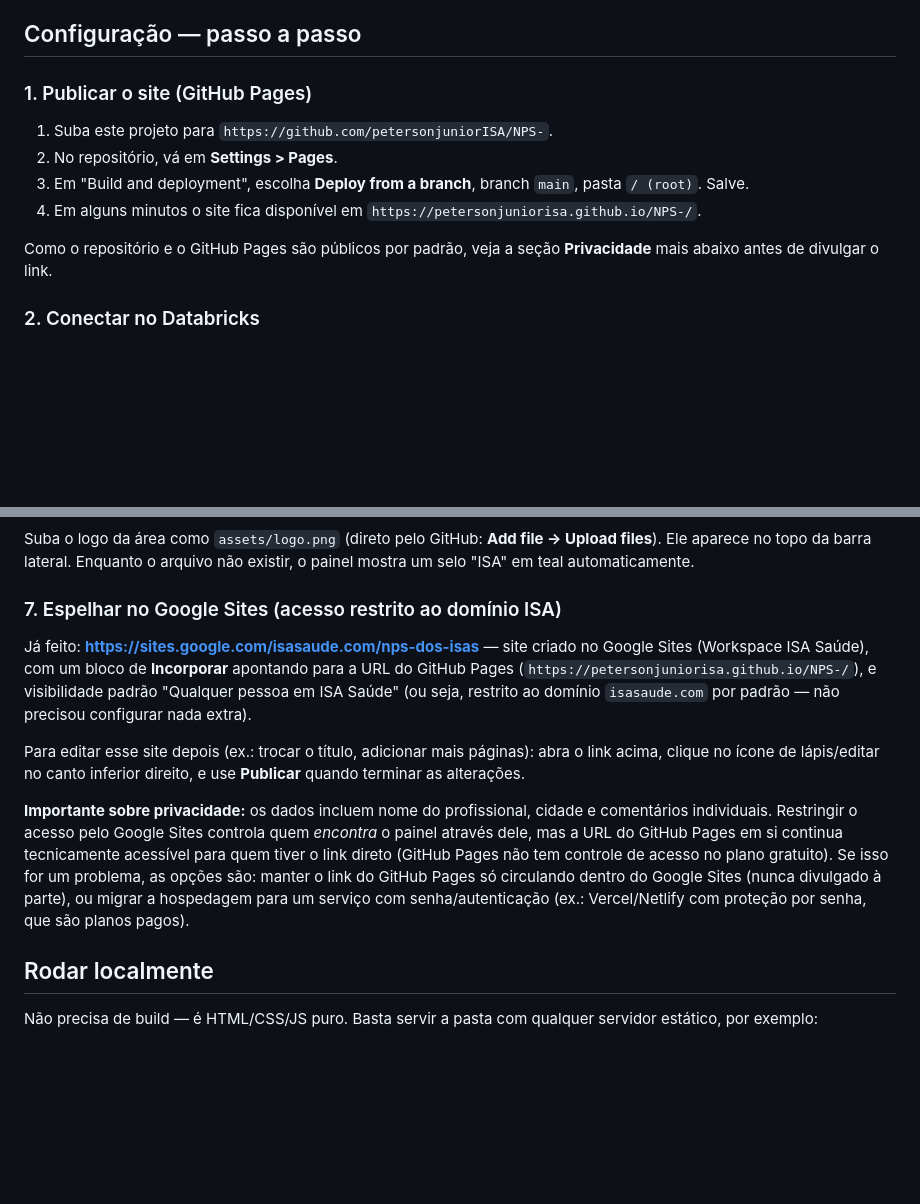
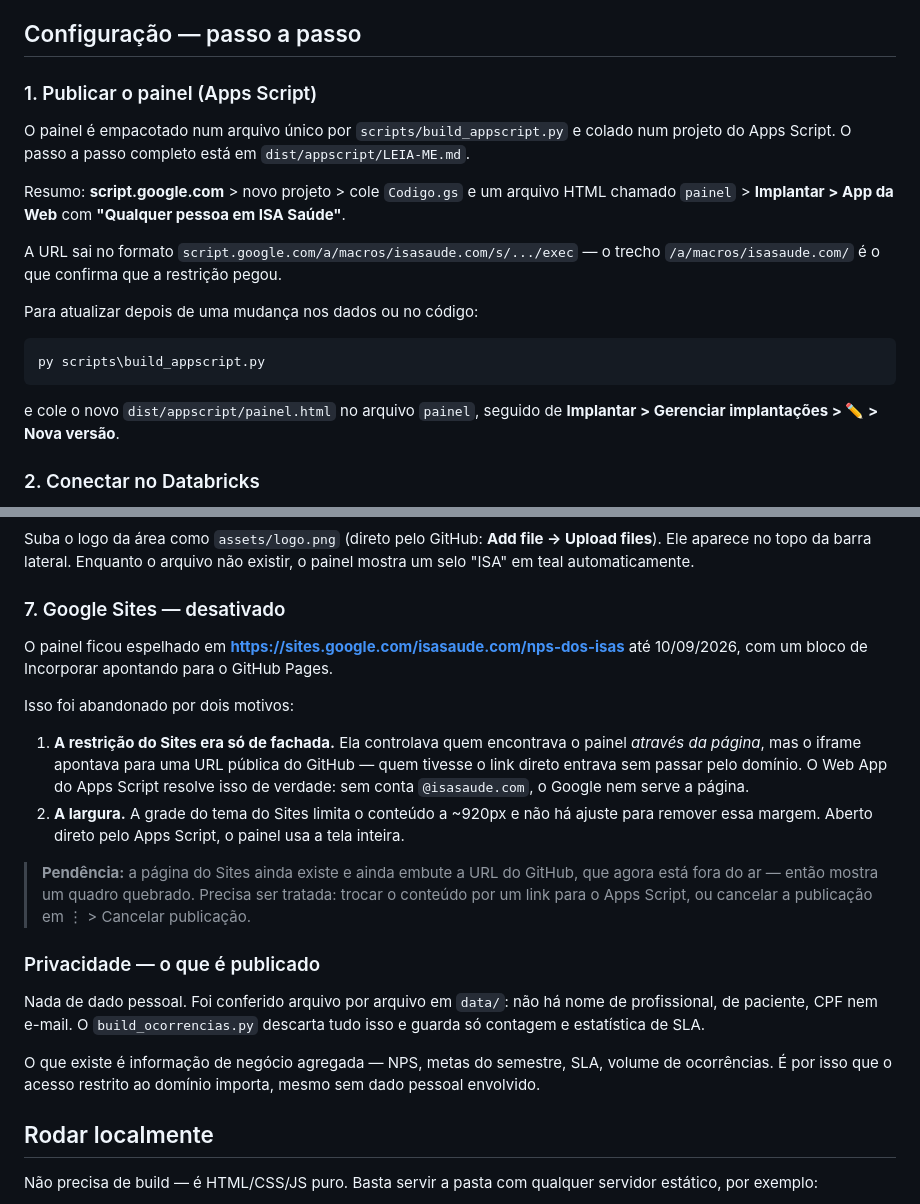
Before and after one commit to petersonjuniorISA/NPS-, a Markdown page: README.md, 2 parts joined by grey strips. GitHub-like rendering; blank space fills up the shorter version.

Commit message:
docs: GitHub Pages desativado, painel so no Apps Script
O Pages foi removido pela API (o repositorio segue publico, mas nao publica
mais site). O painel agora vive so no Web App do Apps Script, restrito a
@isasaude.com — conferido: a URL redireciona para o ServiceLogin do dominio.

README atualizado: a secao 1 deixa de ser sobre publicar no Pages e passa a
ser sobre empacotar e publicar no Apps Script.

Corrigida uma afirmacao errada que estava na secao de privacidade: dizia que
os dados publicados incluem nome do profissional, cidade e comentarios
individuais. Nao incluem — conferi arquivo por arquivo em data/ e nao ha
nome, CPF nem e-mail. O build_ocorrencias.py descarta tudo isso e guarda so
contagem e estatistica de SLA. O que existe e informacao de negocio agregada.

Registrada a pendencia do Google Sites: a pagina ainda embute a URL do
GitHub, que agora esta fora do ar, entao mostra um quadro quebrado.

Co-Authored-By: Claude Opus 5 <noreply@anthropic.com>

````diff
--- a/README.md
+++ b/README.md
@@ -96,17 +101,27 @@ Zendesk e alavancas continuam disponíveis.
 
 ## Configuração — passo a passo
 
-### 1. Publicar o site (GitHub Pages)
+### 1. Publicar o painel (Apps Script)
 
-1. Suba este projeto para `https://github.com/petersonjuniorISA/NPS-`.
-2. No repositório, vá em **Settings > Pages**.
-3. Em "Build and deployment", escolha **Deploy from a branch**, branch
-   `main`, pasta `/ (root)`. Salve.
-4. Em alguns minutos o site fica disponível em
-   `https://petersonjuniorisa.github.io/NPS-/`.
+O painel é empacotado num arquivo único por `scripts/build_appscript.py` e
+colado num projeto do Apps Script. O passo a passo completo está em
+`dist/appscript/LEIA-ME.md`.
 
-Como o repositório e o GitHub Pages são públicos por padrão, veja a seção
-**Privacidade** mais abaixo antes de divulgar o link.
+Resumo: **script.google.com** > novo projeto > cole `Codigo.gs` e um arquivo
+HTML chamado `painel` > **Implantar > App da Web** com **"Qualquer pessoa em
+ISA Saúde"**.
+
+A URL sai no formato `script.google.com/a/macros/isasaude.com/s/.../exec` — o
+trecho `/a/macros/isasaude.com/` é o que confirma que a restrição pegou.
+
+Para atualizar depois de uma mudança nos dados ou no código:
+
+```powershell
+py scripts\build_appscript.py
+```
+
+e cole o novo `dist/appscript/painel.html` no arquivo `painel`, seguido de
+**Implantar > Gerenciar implantações > ✏️ > Nova versão**.
 
 ### 2. Conectar no Databricks
 
@@ -283,28 +298,36 @@ Suba o logo da área como `assets/logo.png` (direto pelo GitHub:
 **Add file → Upload files**). Ele aparece no topo da barra lateral. Enquanto
 o arquivo não existir, o painel mostra um selo "ISA" em teal automaticamente.
 
-### 7. Espelhar no Google Sites (acesso restrito ao domínio ISA)
+### 7. Google Sites — desativado
 
-Já feito: **https://sites.google.com/isasaude.com/nps-dos-isas** — site
-criado no Google Sites (Workspace ISA Saúde), com um bloco de **Incorporar**
-apontando para a URL do GitHub Pages
-(`https://petersonjuniorisa.github.io/NPS-/`), e visibilidade padrão
-"Qualquer pessoa em ISA Saúde" (ou seja, restrito ao domínio
-`isasaude.com` por padrão — não precisou configurar nada extra).
+O painel ficou espelhado em **https://sites.google.com/isasaude.com/nps-dos-isas**
+até 10/09/2026, com um bloco de Incorporar apontando para o GitHub Pages.
 
-Para editar esse site depois (ex.: trocar o título, adicionar mais
-páginas): abra o link acima, clique no ícone de lápis/editar no canto
-inferior direito, e use **Publicar** quando terminar as alterações.
+Isso foi abandonado por dois motivos:
 
-**Importante sobre privacidade:** os dados incluem nome do profissional,
-cidade e comentários individuais. Restringir o acesso pelo Google Sites
-controla quem *encontra* o painel através dele, mas a URL do GitHub Pages em
-si continua tecnicamente acessível para quem tiver o link direto (GitHub
-Pages não tem controle de acesso no plano gratuito). Se isso for um
-problema, as opções são: manter o link do GitHub Pages só circulando dentro
-do Google Sites (nunca divulgado à parte), ou migrar a hospedagem para um
-serviço com senha/autenticação (ex.: Vercel/Netlify com proteção por senha,
-que são planos pagos).
+1. **A restrição do Sites era só de fachada.** Ela controlava quem encontrava o
+   painel *através da página*, mas o iframe apontava para uma URL pública do
+   GitHub — quem tivesse o link direto entrava sem passar pelo domínio. O Web
+   App do Apps Script resolve isso de verdade: sem conta `@isasaude.com`, o
+   Google nem serve a página.
+2. **A largura.** A grade do tema do Sites limita o conteúdo a ~920px e não há
+   ajuste para remover essa margem. Aberto direto pelo Apps Script, o painel usa
+   a tela inteira.
+
+> **Pendência:** a página do Sites ainda existe e ainda embute a URL do GitHub,
+> que agora está fora do ar — então mostra um quadro quebrado. Precisa ser
+> tratada: trocar o conteúdo por um link para o Apps Script, ou cancelar a
+> publicação em ⋮ > Cancelar publicação.
+
+### Privacidade — o que é publicado
+
+Nada de dado pessoal. Foi conferido arquivo por arquivo em `data/`: não há nome
+de profissional, de paciente, CPF nem e-mail. O `build_ocorrencias.py` descarta
+tudo isso e guarda só contagem e estatística de SLA.
+
+O que existe é informação de negócio agregada — NPS, metas do semestre, SLA,
+volume de ocorrências. É por isso que o acesso restrito ao domínio importa,
+mesmo sem dado pessoal envolvido.
 
 ## Rodar localmente
 
````
Also changed, not shown: other parts of README.md (+11 -6 lines).
